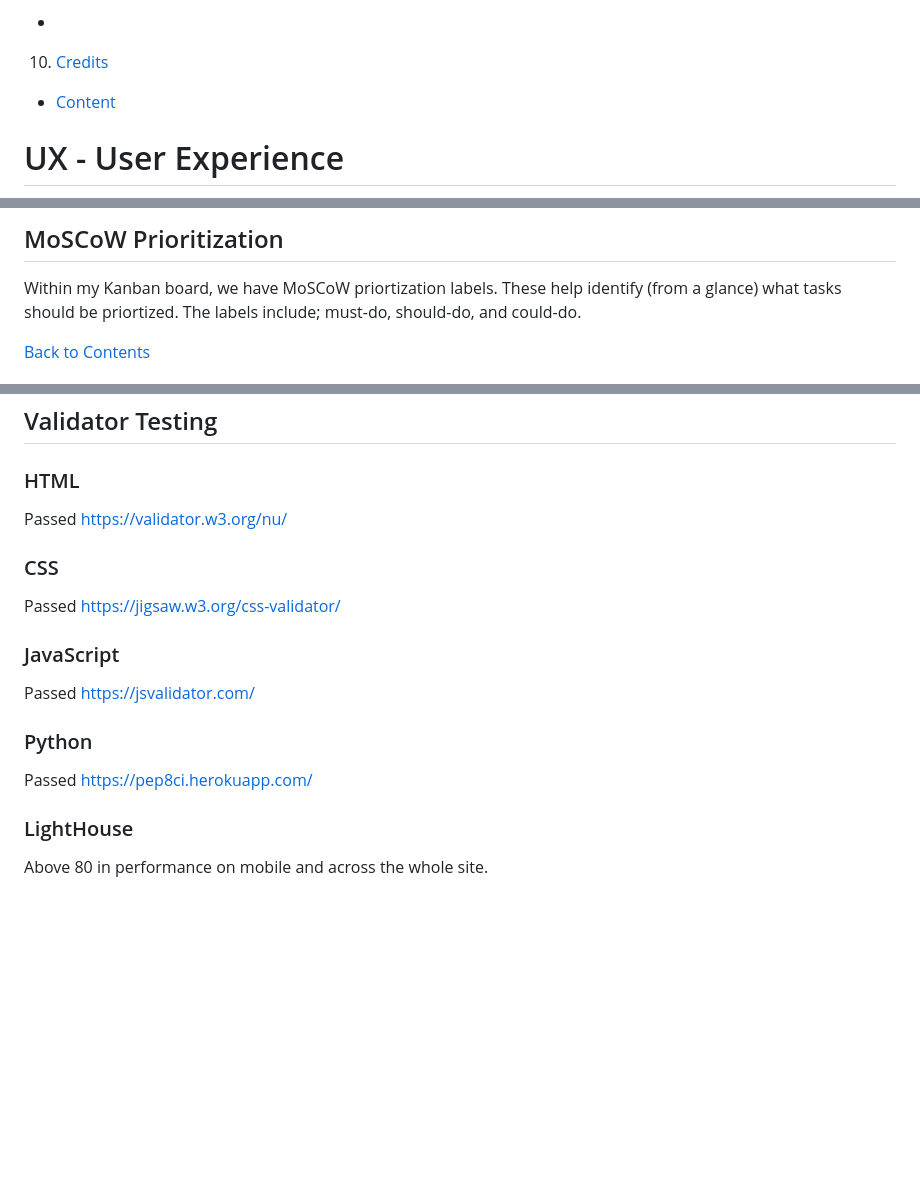
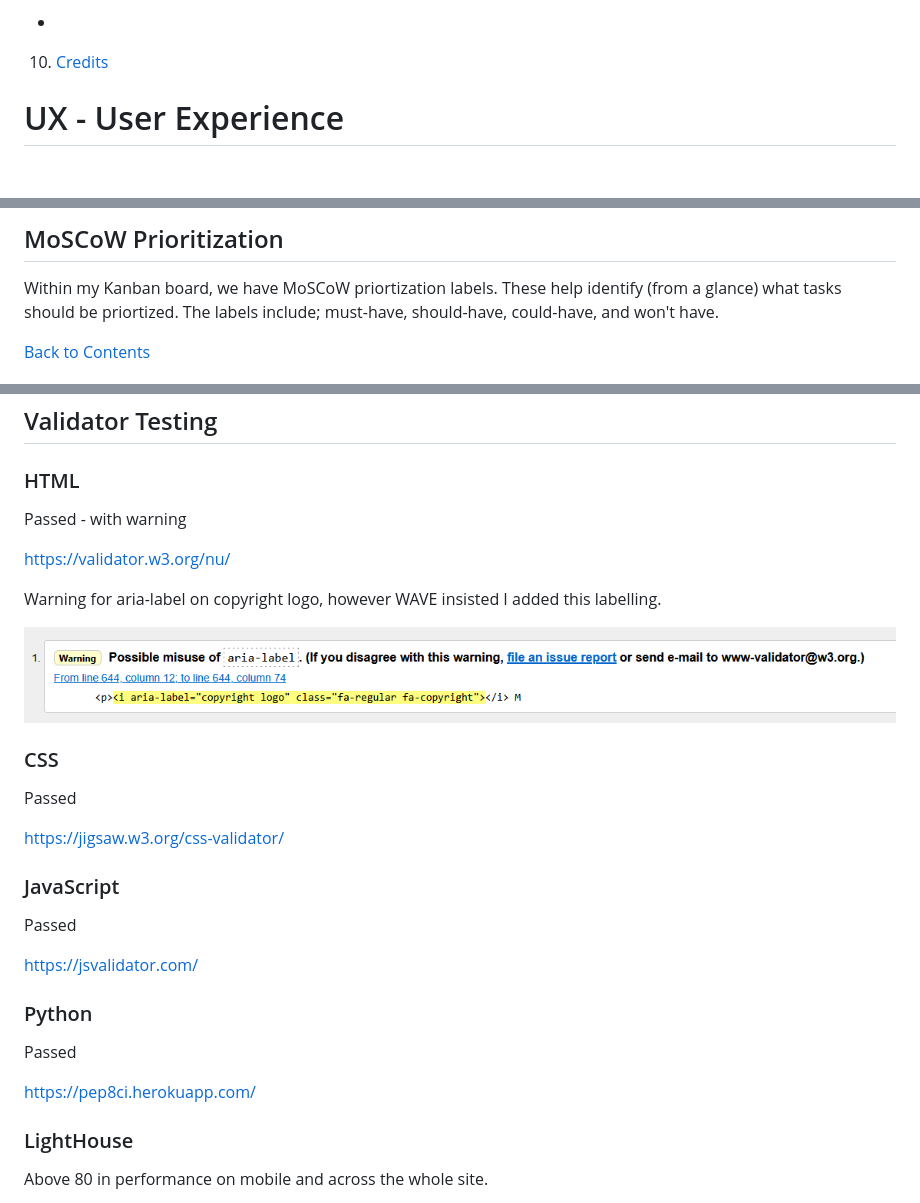
Before and after one commit to mogr20/flight-bookings, a Markdown page: README.md, 3 parts joined by grey strips. GitHub-like rendering; pictures changed too: planning_files/aria-label-warning.png (added); blank space fills up the shorter version.

```diff
--- a/README.md
+++ b/README.md
@@ -46,7 +46,6 @@ Expanding from the MVP, a user should be able to pick a date to schedule their f
 9. [Use of AI](#use-of-ai)
   -
 10. [Credits](#credits)
-  - [Content](#content)
 
 # UX - User Experience
 
@@ -319,7 +318,7 @@ Sprint 6: Accessibility and finalization
 
 ## MoSCoW Prioritization
 Within my Kanban board, we have MoSCoW priortization labels. These help identify (from a glance) what tasks should be priortized.
-The labels include; must-do, should-do, and could-do.
+The labels include; must-have, should-have, could-have, and won't have.
 
 [Back to Contents](#Contents)
 
@@ -371,19 +370,27 @@ All code was written in Visual Studio as the IDE. GitHub and Git were used for v
 ## Validator Testing
 
 ### HTML
-Passed
+Passed - with warning
+
 https://validator.w3.org/nu/
+
+Warning for aria-label on copyright logo, however WAVE insisted I added this labelling.
+
+![aria-label](planning_files/aria-label-warning.png)
 
 ### CSS
 Passed
+
 https://jigsaw.w3.org/css-validator/
 
 ### JavaScript
 Passed
+
 https://jsvalidator.com/
 
 ### Python
 Passed
+
 https://pep8ci.herokuapp.com/
 
 ### LightHouse
```
Also changed, not shown: other parts of README.md (+40 -2 lines).
